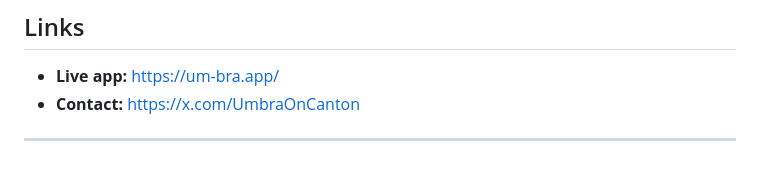
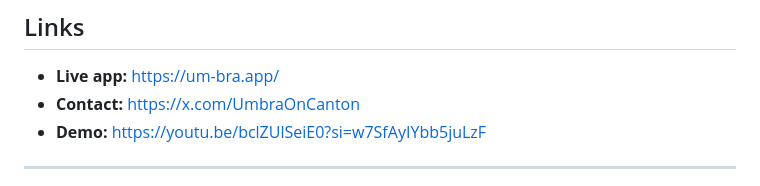
Before and after one commit to timix648/umbra, a Markdown page: README.md, the part around the change. GitHub-like rendering.

```diff
--- a/README.md
+++ b/README.md
@@ -21,6 +21,7 @@ Targeting the **cBTC** (BitSafe) and **cETH** (onRails) asset challenges with a
 
 - **Live app:** https://um-bra.app/
 - **Contact:** https://x.com/UmbraOnCanton
+- **Demo:** https://youtu.be/bclZUlSeiE0?si=w7SfAyIYbb5juLzF
 
 ---
 
```
